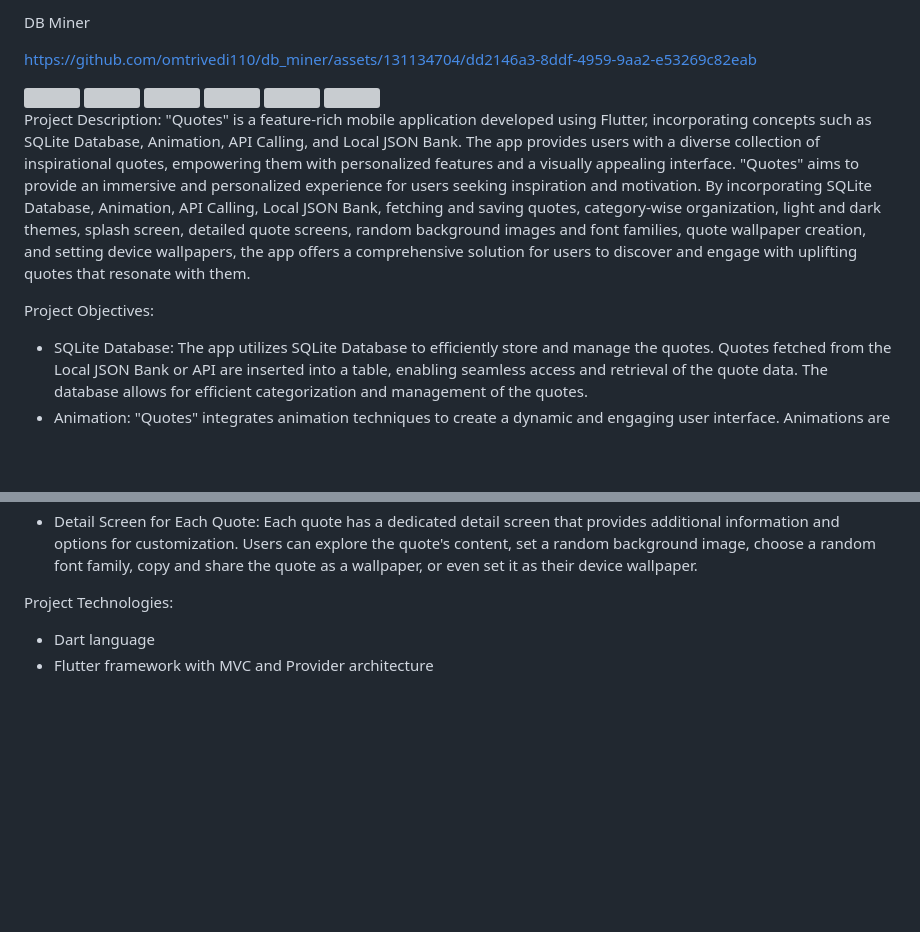
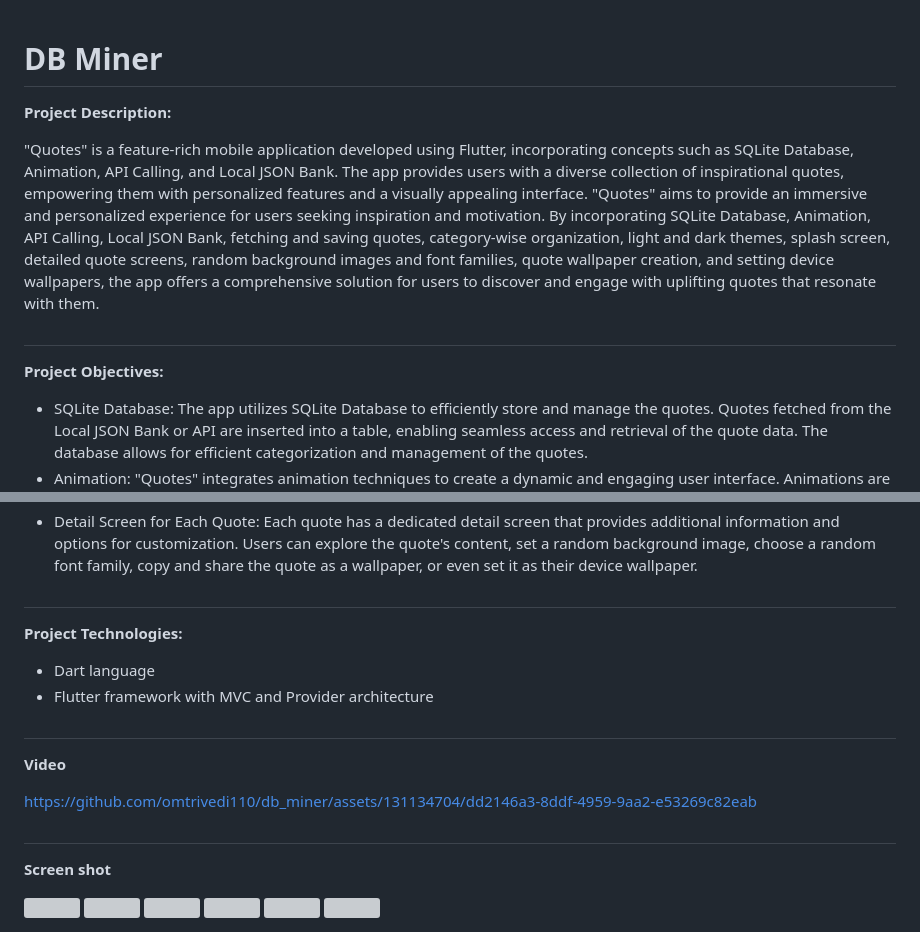
Before and after one commit to omtrivedi110/quotes_app, a Markdown page: README.md, 2 parts joined by grey strips. Drawn GitHub-style; blank space fills up the shorter version; grey boxes are pictures that could not be loaded.

```diff
--- a/README.md
+++ b/README.md
@@ -1,27 +1,10 @@
-DB Miner
+<div>
 
+ # **DB Miner**
+</div>
 
-
-
-https://github.com/omtrivedi110/db_miner/assets/131134704/dd2146a3-8ddf-4959-9aa2-e53269c82eab
-
-
-
-
-
-
-<img src = "https://github.com/omtrivedi110/db_miner/assets/131134704/145e9d13-3dc1-4e71-8725-ba6900aa43cb" height = 500>
-<img src = "https://github.com/omtrivedi110/db_miner/assets/131134704/a7dc6232-5081-4630-8989-4709416a383f" height = 500>
-<img src = "https://github.com/omtrivedi110/db_miner/assets/131134704/0c958378-ed2e-48b8-b5cf-5c709d9385cd" height = 500>
-<img src = "https://github.com/omtrivedi110/db_miner/assets/131134704/35a392b5-2262-44d9-85a9-a0d72d2de8ca" height = 500>
-<img src = "https://github.com/omtrivedi110/db_miner/assets/131134704/64757d43-35d1-4fc3-95bf-f8e1c99d3b60" height = 500>
-<img src = "https://github.com/omtrivedi110/db_miner/assets/131134704/2c1bcb93-3fb0-443d-b309-abe271738581" height = 500>
-
-
-
-
-Project Description:
-"Quotes" is a feature-rich mobile application developed using Flutter, incorporating concepts
+**Project Description:**
+<p>"Quotes" is a feature-rich mobile application developed using Flutter, incorporating concepts
 such as SQLite Database, Animation, API Calling, and Local JSON Bank. The app provides
 users with a diverse collection of inspirational quotes, empowering them with personalized
 features and a visually appealing interface.
@@ -30,9 +13,10 @@ and motivation. By incorporating SQLite Database, Animation, API Calling, Local
 fetching and saving quotes, category-wise organization, light and dark themes, splash screen,
 detailed quote screens, random background images and font families, quote wallpaper creation,
 and setting device wallpapers, the app offers a comprehensive solution for users to discover and
-engage with uplifting quotes that resonate with them.
+engage with uplifting quotes that resonate with them.</p>
 
-Project Objectives:
+##
+**Project Objectives:**
 
 - SQLite Database: The app utilizes SQLite Database to efficiently store and manage the quotes.
 Quotes fetched from the Local JSON Bank or API are inserted into a table, enabling seamless
@@ -68,6 +52,24 @@ information and options for customization. Users can explore the quote's content
 background image, choose a random font family, copy and share the quote as a wallpaper, or
 even set it as their device wallpaper.
 
-Project Technologies:
+##
+**Project Technologies:**
 - Dart language
 - Flutter framework with MVC and Provider architecture
+
+##
+**Video**
+
+https://github.com/omtrivedi110/db_miner/assets/131134704/dd2146a3-8ddf-4959-9aa2-e53269c82eab
+
+
+##
+**Screen shot**
+
+
+<img src = "https://github.com/omtrivedi110/db_miner/assets/131134704/145e9d13-3dc1-4e71-8725-ba6900aa43cb" height = 500>
+<img src = "https://github.com/omtrivedi110/db_miner/assets/131134704/a7dc6232-5081-4630-8989-4709416a383f" height = 500>
+<img src = "https://github.com/omtrivedi110/db_miner/assets/131134704/0c958378-ed2e-48b8-b5cf-5c709d9385cd" height = 500>
+<img src = "https://github.com/omtrivedi110/db_miner/assets/131134704/35a392b5-2262-44d9-85a9-a0d72d2de8ca" height = 500>
+<img src = "https://github.com/omtrivedi110/db_miner/assets/131134704/64757d43-35d1-4fc3-95bf-f8e1c99d3b60" height = 500>
+<img src = "https://github.com/omtrivedi110/db_miner/assets/131134704/2c1bcb93-3fb0-443d-b309-abe271738581" height = 500>
```
